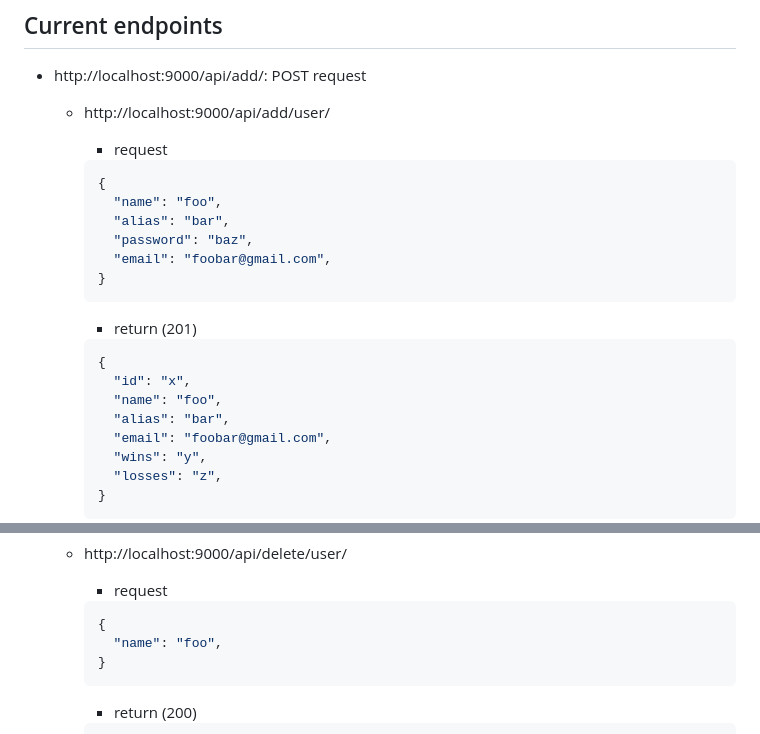
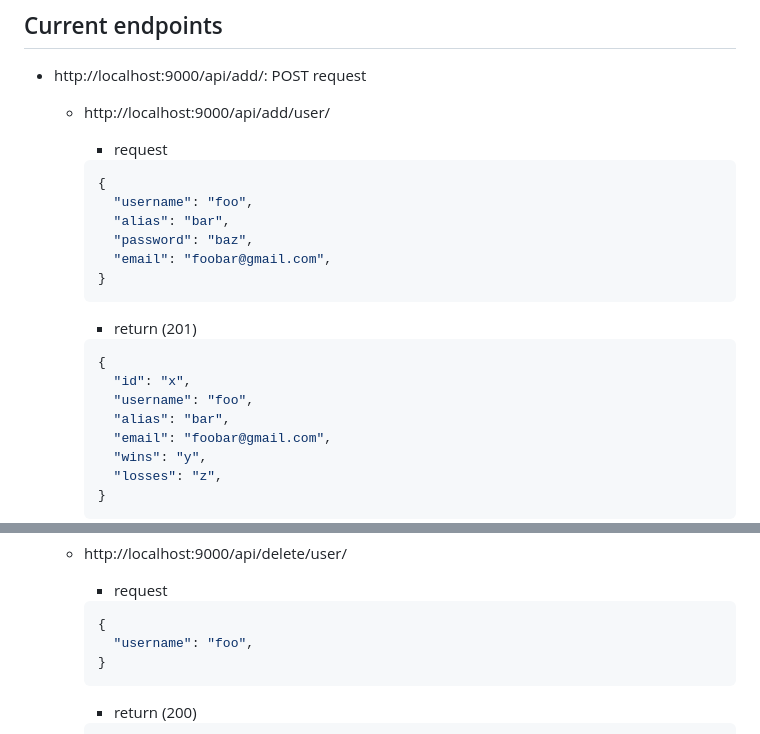
Before and after one commit to leogaudin/ft_transcendence, a Markdown page: srcs/backend/documentation.md, 2 parts joined by grey strips. Rendered like a GitHub page.

Commit message:
fixed some naming issues

````diff
--- a/srcs/backend/documentation.md
+++ b/srcs/backend/documentation.md
@@ -10,7 +10,7 @@
 
     ```javascript
     {
-      "name": "foo",
+      "username": "foo",
       "alias": "bar",
       "password": "baz",
       "email": "foobar@gmail.com",
@@ -22,7 +22,7 @@
     ```javascript
     {
       "id": "x",
-      "name": "foo",
+      "username": "foo",
       "alias": "bar",
       "email": "foobar@gmail.com",
       "wins": "y",
@@ -192,7 +192,7 @@
     - request
     ```javascript
     {
-      "name": "foo",
+      "username": "foo",
     }
     ```
     - return (200)
````
